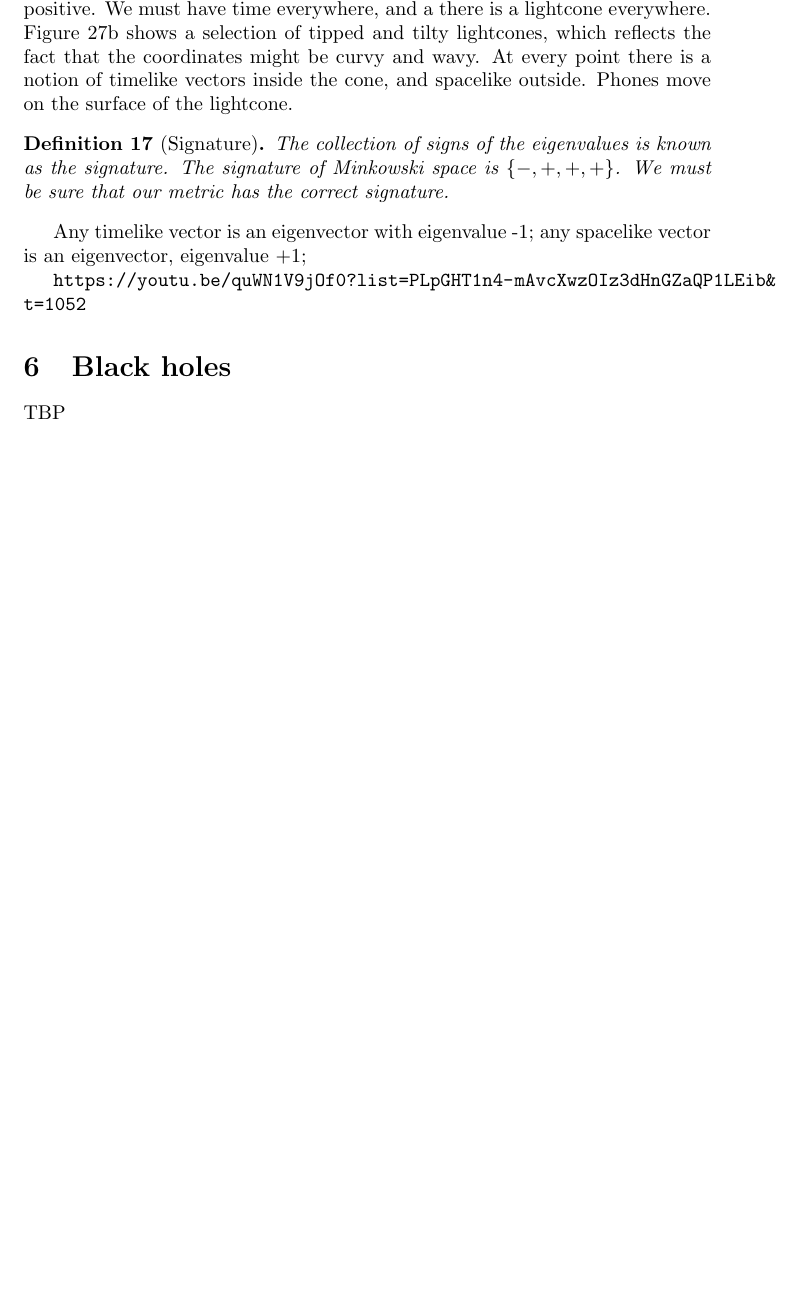
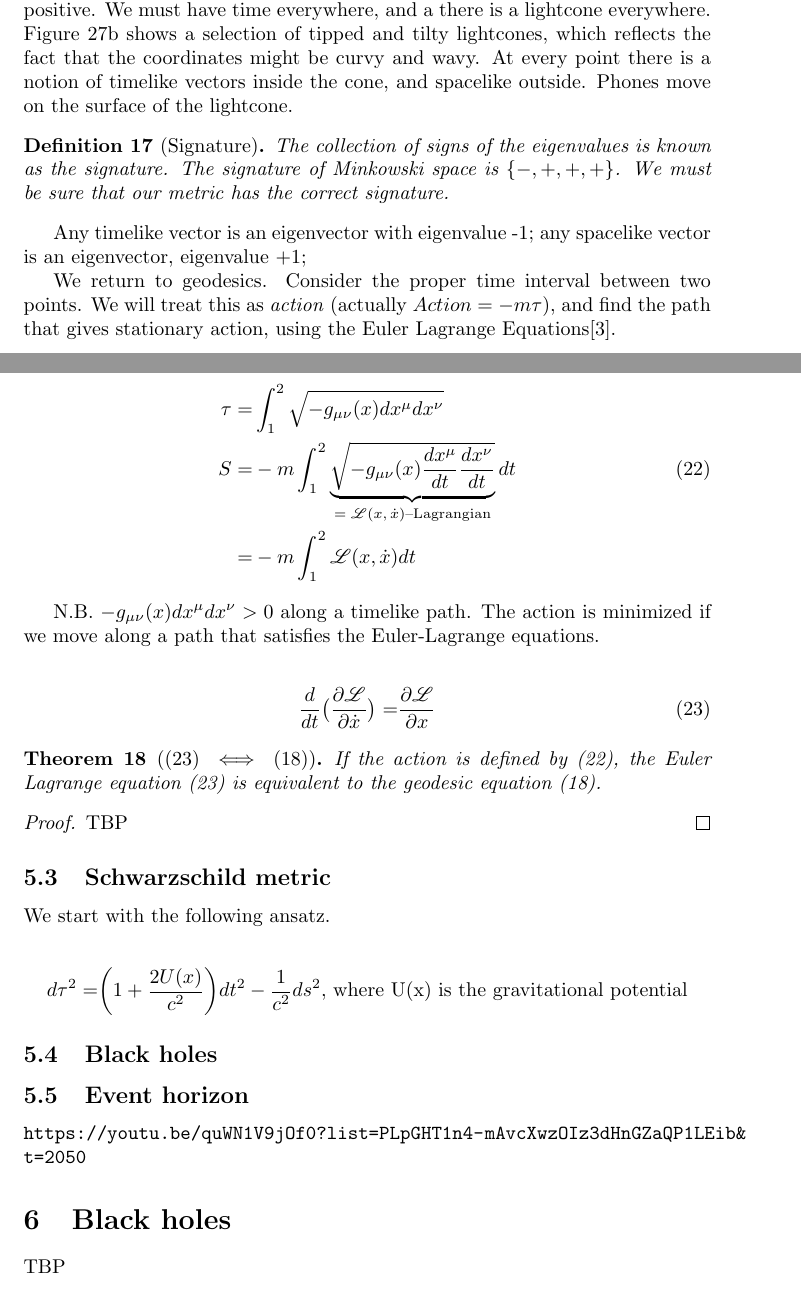
Before and after one commit to weka511/complexity, a LaTeX paper (tm/gr.tex): part of page 30 of 31 before the commit and two parts of pages 30 and 31 of 32 after it, the two joined at a grey line, cut so that both start at the same text, the shorter picture padded with empty space. Compiled offline with pdfLaTeX.

Commit message:
Issue #7: https://youtu.be/quWN1V9jOf0?list=PLpGHT1n4-mAvcXwzOIz3dHnGZaQP1LEib&t=2050

```diff
--- a/tm/gr.tex
+++ b/tm/gr.tex
@@ -1,12 +1,12 @@
 \documentclass[]{article}
 
-\usepackage{caption,subcaption,graphicx,float,url,amsmath,amssymb,amsthm,tocloft,cancel}
+\usepackage{caption,subcaption,graphicx,float,url,amsmath,amssymb,amsthm,tocloft,cancel,mathrsfs}
 \usepackage[toc,nonumberlist]{glossaries}
 \usepackage{glossaries-extra,thmtools,gensymb,braket,bm,tensor}
 \usepackage[toc,page]{appendix}
 
 \newcommand\numberthis{\addtocounter{equation}{1}\tag{\theequation}}
-
+\newcommand{\Lagr}{\mathscr{L}}
 \newtheorem{thm}{Theorem}
 \newtheorem{defn}[thm]{Definition}
 \newtheorem{cor}[thm]{Corollary}
@@ -922,11 +926,43 @@ In general $g_{\mu\nu}$ is a function of position in space time, $g_{\mu\nu}(x)$
 
 Any timelike vector is an eigenvector with eigenvalue -1; any spacelike vector is an eigenvector, eigenvalue +1;
 
+We return to geodesics. Consider the proper time interval between two points. We will treat this as \emph{action} (actually $Action=-m\tau$), and find the path that gives stationary action, using the Euler Lagrange Equations\cite{susskind2013quantum}.
+
+\begin{align*}
+	\tau =& \int_{1}^{2} \sqrt{-g_{\mu\nu}(x) dx^\mu dx^\nu } \\
+	S =& -m \int_{1}^{2} \underbrace{\sqrt{-g_{\mu\nu}(x) \frac{dx^\mu}{dt} \frac{dx^\nu}{dt} }}_\text{$=\Lagr(x,\dot{x})$--Lagrangian}  dt \numberthis \label{eq:action:g}\\
+	=& -m \int_{1}^{2} \Lagr(x,\dot{x}) dt
+\end{align*}
+
+ N.B. $-g_{\mu\nu}(x) dx^\mu dx^\nu>0$ along a timelike path. The action is minimized if we move along a path that satisfies the Euler-Lagrange equations.
+
+\begin{align*}
+ 	\frac{d}{dt}\big(\frac{\partial \Lagr}{\partial \dot{x}}\big) =& \frac{\partial \Lagr}{\partial x} \numberthis \label{eq:euler:lagrange}
+\end{align*}
+
+\begin{thm}[(\ref{eq:euler:lagrange}) $\iff$ 	(\ref{eq:geodesic})]
+	If the action is defined by (\ref{eq:action:g}), the Euler Lagrange equation (\ref{eq:euler:lagrange}) is equivalent to the geodesic equation (\ref{eq:geodesic}).
+\end{thm}
+\begin{proof}
+	TBP
+\end{proof}
+
+\subsection{Schwarzschild metric}
+
+We start with the following ansatz.
+
+\begin{align*}
+	d \tau^2 =& \bigg(1+\frac{2 U(x)}{c^2}\bigg) dt^2 - \frac{1}{c^2} ds^2 \text{, where U(x) is the gravitational potential}
+\end{align*}
 
 
 
+\subsection{Black holes}
 
-\url{https://youtu.be/quWN1V9jOf0?list=PLpGHT1n4-mAvcXwzOIz3dHnGZaQP1LEib&t=1052}
+\subsection{Event horizon}
+
+
+\url{https://youtu.be/quWN1V9jOf0?list=PLpGHT1n4-mAvcXwzOIz3dHnGZaQP1LEib&t=2050}
 
 \section{Black holes}
 
```
Also changed, not shown: tm/gr.tex (6 more changed lines).
